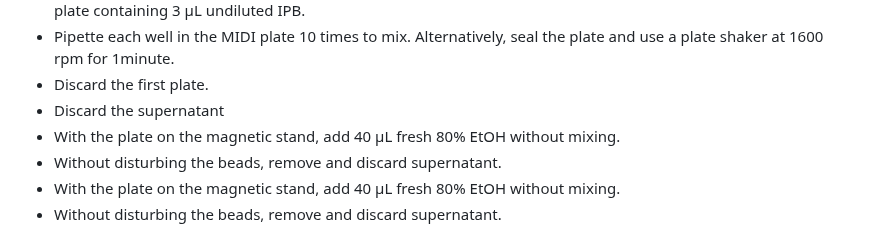
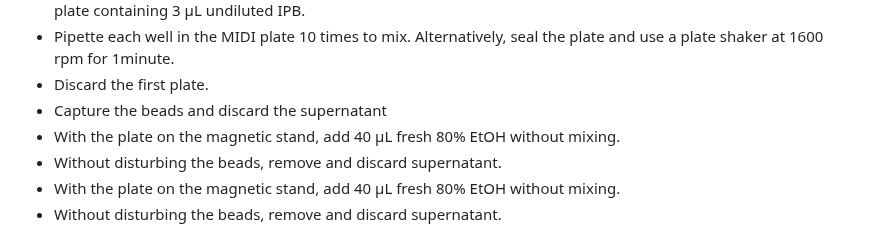
Before and after one commit to bss114/OHMC_Colaboratory, a Markdown page: Protocols/MetagenomeSeq/IlluminaPrep_Scaled.md, the part around the change. Rendered like a GitHub page.

```diff
--- a/Protocols/MetagenomeSeq/IlluminaPrep_Scaled.md
+++ b/Protocols/MetagenomeSeq/IlluminaPrep_Scaled.md
@@ -170,7 +170,7 @@ Vortex IPB before each use. Pipette slowly.
  + Transfer 25 µL supernatant from each well of the first plate into the corresponding well of the new deepwell MIDI plate containing 3 µL undiluted IPB.
  + Pipette each well in the MIDI plate 10 times to mix. Alternatively, seal the plate and use a plate shaker at 1600 rpm for 1minute.
  + Discard the first plate.
- + Discard the supernatant
+ + Capture the beads and discard the supernatant
  + With the plate on the magnetic stand, add 40 µL fresh 80% EtOH without mixing.
  + Without disturbing the beads, remove and discard supernatant.
  + With the plate on the magnetic stand, add 40 µL fresh 80% EtOH without mixing.
```
